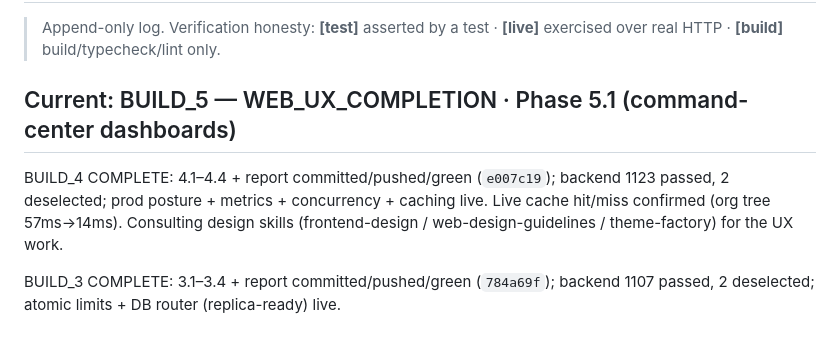
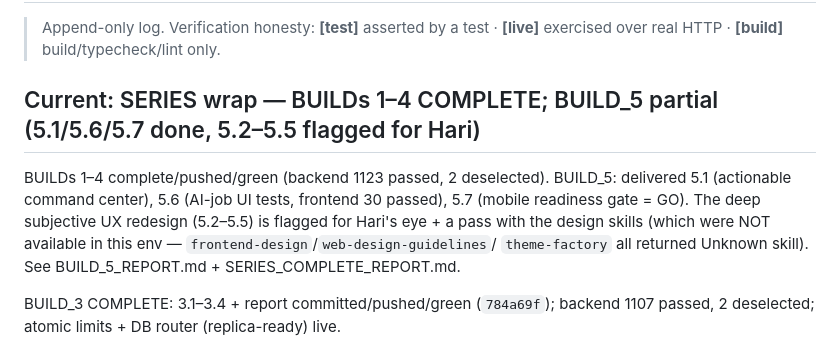
Before and after one commit to Hari-builds-ideas/pms-talbotiq, a Markdown page: PROGRESS.md, the part around the change. Rendered like a GitHub page.

```diff
--- a/PROGRESS.md
+++ b/PROGRESS.md
@@ -3,12 +3,15 @@
 > Append-only log. Verification honesty: **[test]** asserted by a test ·
 > **[live]** exercised over real HTTP · **[build]** build/typecheck/lint only.
 
-## Current: BUILD_5 — WEB_UX_COMPLETION · Phase 5.1 (command-center dashboards)
+## Current: SERIES wrap — BUILDs 1–4 COMPLETE; BUILD_5 partial (5.1/5.6/5.7 done, 5.2–5.5 flagged for Hari)
 
-BUILD_4 COMPLETE: 4.1–4.4 + report committed/pushed/green (`e007c19`); backend
-1123 passed, 2 deselected; prod posture + metrics + concurrency + caching live.
-Live cache hit/miss confirmed (org tree 57ms→14ms). Consulting design skills
-(frontend-design / web-design-guidelines / theme-factory) for the UX work.
+BUILDs 1–4 complete/pushed/green (backend 1123 passed, 2 deselected). BUILD_5:
+delivered 5.1 (actionable command center), 5.6 (AI-job UI tests, frontend 30
+passed), 5.7 (mobile readiness gate = GO). The deep subjective UX redesign
+(5.2–5.5) is flagged for Hari's eye + a pass with the design skills (which were
+NOT available in this env — `frontend-design`/`web-design-guidelines`/
+`theme-factory` all returned Unknown skill). See BUILD_5_REPORT.md +
+SERIES_COMPLETE_REPORT.md.
 
 BUILD_3 COMPLETE: 3.1–3.4 + report committed/pushed/green (`784a69f`); backend
 1107 passed, 2 deselected; atomic limits + DB router (replica-ready) live.
```
Also changed, not shown: BUILD_5_REPORT.md (added, +83 -0 lines), SERIES_COMPLETE_REPORT.md (added, +98 -0 lines).
